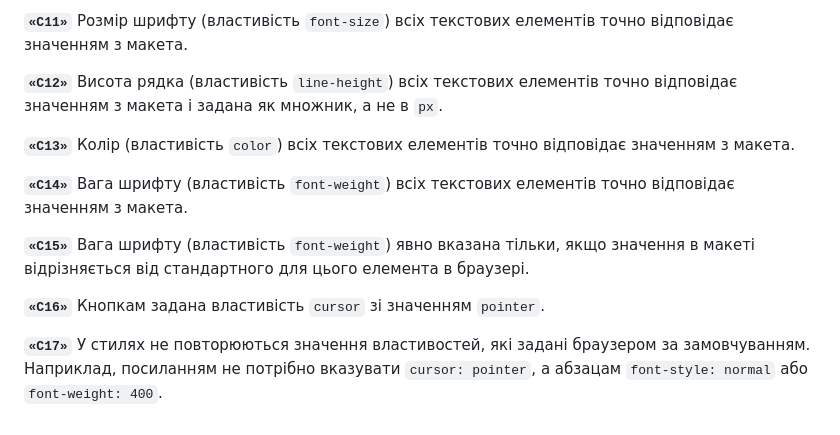
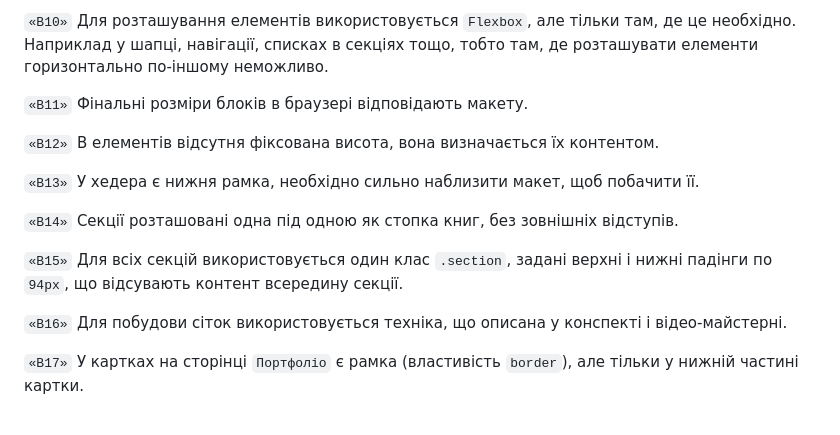
Before and after one commit to RogueMoore/markup-hw-03, a Markdown page: Readme.md, the part around one of its changes. GitHub-like rendering.

```diff
--- a/Readme.md
+++ b/Readme.md
@@ -76,14 +47,16 @@
 
-**`«С11»`** Розмір шрифту (властивість `font-size`) всіх текстових елементів точно відповідає значенням з макета.
+`«B10»` Для розташування елементів використовується `Flexbox`, але тільки там, де це необхідно. Наприклад у шапці, навігації, списках в секціях тощо, тобто там, де розташувати елементи горизонтально по-іншому неможливо.
 
-**`«С12»`** Висота рядка (властивість `line-height`) всіх текстових елементів точно відповідає значенням з макета і задана як множник, а не в `px`.
+`«B11»` Фінальні розміри блоків в браузері відповідають макету.
 
-**`«С13»`** Колір (властивість `color`) всіх текстових елементів точно відповідає значенням з макета.
+`«B12»` В елементів відсутня фіксована висота, вона визначається їх контентом.
 
-**`«С14»`** Вага шрифту (властивість `font-weight`) всіх текстових елементів точно відповідає значенням з макета.
+`«B13»` У хедера є нижня рамка, необхідно сильно наблизити макет, щоб побачити її.
 
-**`«С15»`** Вага шрифту (властивість `font-weight`) явно вказана тільки, якщо значення в макеті відрізняється від стандартного для цього елемента в браузері.
+`«B14»` Секції розташовані одна під одною як стопка книг, без зовнішніх відступів.
 
-**`«С16»`** Кнопкам задана властивість `cursor` зі значенням `pointer`.
+`«B15»` Для всіх секцій використовується один клас `.section`, задані верхні і нижні падінги по `94px`, що відсувають контент всередину секції.
 
-**`«С17»`** У стилях не повторюються значення властивостей, які задані браузером за замовчуванням. Наприклад, посиланням не потрібно вказувати `cursor: pointer`, а абзацам `font-style: normal` або `font-weight: 400`.
+`«B16»` Для побудови сіток використовується техніка, що описана у конспекті і відео-майстерні.
+
+`«B17»` У картках на сторінці `Портфоліо` є рамка (властивість `border`), але тільки у нижній частині картки.
```
Also changed, not shown: other parts of Readme.md (+22 -51 lines).
